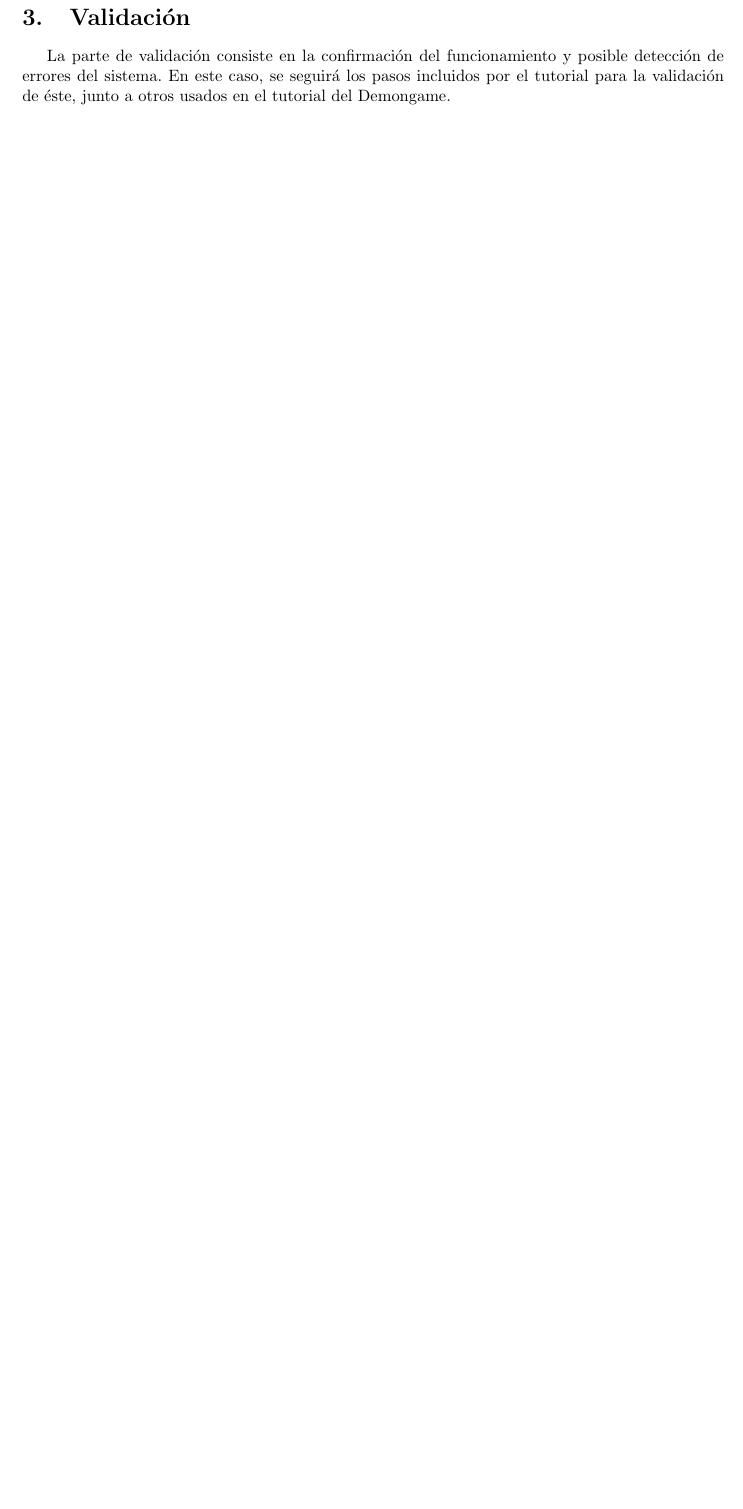
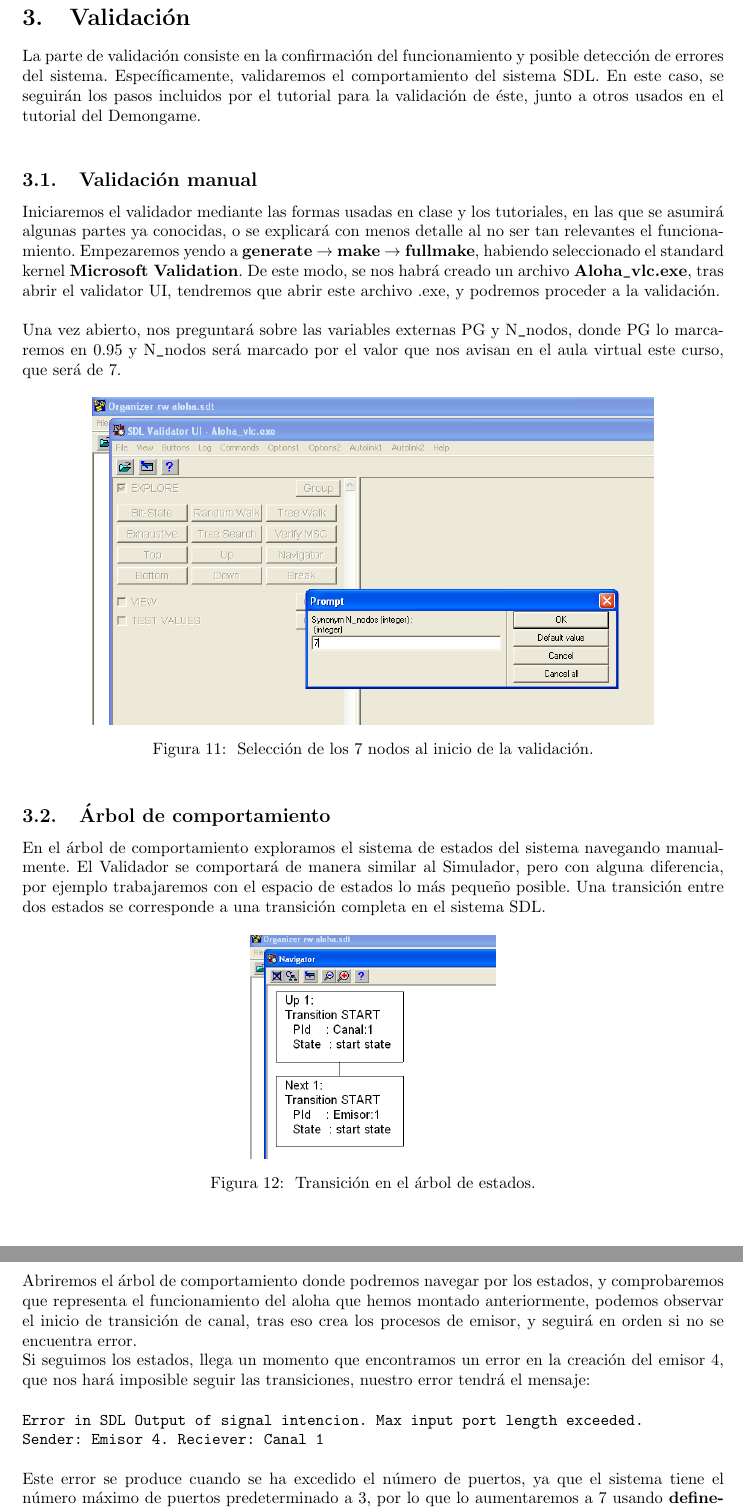
Before and after one commit to varo6/tex-projects, a LaTeX document (slotted aloha protocol/main.tex): part of page 8 of 8 before the commit and two parts of pages 8 and 9 of 10 after it, the two joined at a grey line, cut so that both start at the same text, the shorter picture padded with empty space. Compiled offline with pdfLaTeX.

Commit message:
update aloha slotted

```diff
--- a/slotted aloha protocol/main.tex
+++ b/slotted aloha protocol/main.tex
@@ -10,6 +10,7 @@
 
 % Useful packages
 \usepackage{amsmath}
+\usepackage{parskip}
 \usepackage{graphicx}
 \usepackage[colorlinks=true, allcolors=black]{hyperref}
 \usepackage{fancybox}
@@ -19,6 +20,7 @@
 %    language=Matlab,
 %    extendedchars=true
 %}
+\setlength{\parskip}{0pt}
 
 \title{Comportamiento del protocolo Aloha Ranurado}
 \author{Álvaro Hernández Riquelme}
@@ -186,4 +187,46 @@ En el procedimiento de leer intención hemos visto, que si hay intención de tra
 
 \section{Validación}
 
-La parte de validación consiste en la confirmación del funcionamiento y posible detección de errores del sistema. En este caso, se seguirá los pasos incluidos por el tutorial para la validación de éste, junto a otros usados en el tutorial del Demongame.
+La parte de validación consiste en la confirmación del funcionamiento y posible detección de errores del sistema. Específicamente, validaremos el comportamiento del sistema SDL. En este caso, se seguirán los pasos incluidos por el tutorial para la validación de éste, junto a otros usados en el tutorial del Demongame.
+
+\quad
+
+\subsection{Validación manual}
+
+Iniciaremos el validador mediante las formas usadas en clase y los tutoriales, en las que se asumirá algunas partes ya conocidas, o se explicará con menos detalle al no ser tan relevantes el funcionamiento. Empezaremos yendo a \textbf{generate} $\rightarrow$ \textbf{make} $\rightarrow$ \textbf{fullmake}, habiendo seleccionado el standard kernel \textbf{Microsoft Validation}. De este modo, se nos habrá creado un archivo \textbf{Aloha}\verb|_|\textbf{vlc.exe}, tras abrir el validator UI, tendremos que abrir este archivo .exe, y podremos proceder a la validación.
+
+\quad
+
+% El comando \verb|_| es debido a que no se puede añadir una barra baja en LaTex solamente.
+Una vez abierto, nos preguntará sobre las variables externas PG y N\verb|_|nodos, donde PG lo marcaremos en 0.95 y N\verb|_|nodos será marcado por el valor que nos avisan en el aula virtual este curso, que será de 7.
+
+\begin{figure}[h]
+    \centering
+    \includegraphics[width=0.80\linewidth]{src/variable 7nodos.png}
+    \caption{\label{fig:simulador7nodos} Selección de los 7 nodos al inicio de la validación.}
+\end{figure}
+
+\subsection{Árbol de comportamiento}
+
+En el árbol de comportamiento exploramos el sistema de estados del sistema navegando manualmente. El Validador se comportará de manera similar al Simulador, pero con alguna diferencia, por ejemplo trabajaremos con el espacio de estados lo más pequeño posible. Una transición entre dos estados se corresponde a una transición completa en el sistema SDL.
+
+\begin{figure}[h]
+    \centering
+    \includegraphics[width=0.35\linewidth]{src/arbol estados.png}
+    \caption{\label{fig:arbolestados} Transición en el árbol de estados.}
+\end{figure}
+
+
+Abriremos el árbol de comportamiento donde podremos navegar por los estados, y comprobaremos que representa el funcionamiento del aloha que hemos montado anteriormente, podemos observar el inicio de transición de canal, tras eso crea los procesos de emisor, y seguirá en orden si no se encuentra error.
+
+Si seguimos los estados, llega un momento que encontramos un error en la creación del emisor 4, que nos hará imposible seguir las transiciones, nuestro error tendrá el mensaje:
+
+\quad
+
+\verb|Error in SDL Output of signal intencion. Max input port length exceeded. |
+
+\verb|Sender: Emisor 4. Reciever: Canal 1|
+
+\quad
+
+Este error se produce cuando se ha excedido el número de puertos, ya que el sistema tiene el número máximo de puertos predeterminado a 3, por lo que lo aumentaremos a 7 usando \textbf{define-max-input-port-length 7.} En la captura, en rojo se verá el error, y en verde nuestra solución:
```
Also changed, not shown: slotted aloha protocol/src/MSC tree.png (added), slotted aloha protocol/src/arbol estados.png (added), slotted aloha protocol/src/bit state.png (added), slotted aloha protocol/src/error resuelto.png (added), slotted aloha protocol/src/variable 7nodos.png (added), slotted aloha protocol/main.tex (44 more changed lines).
